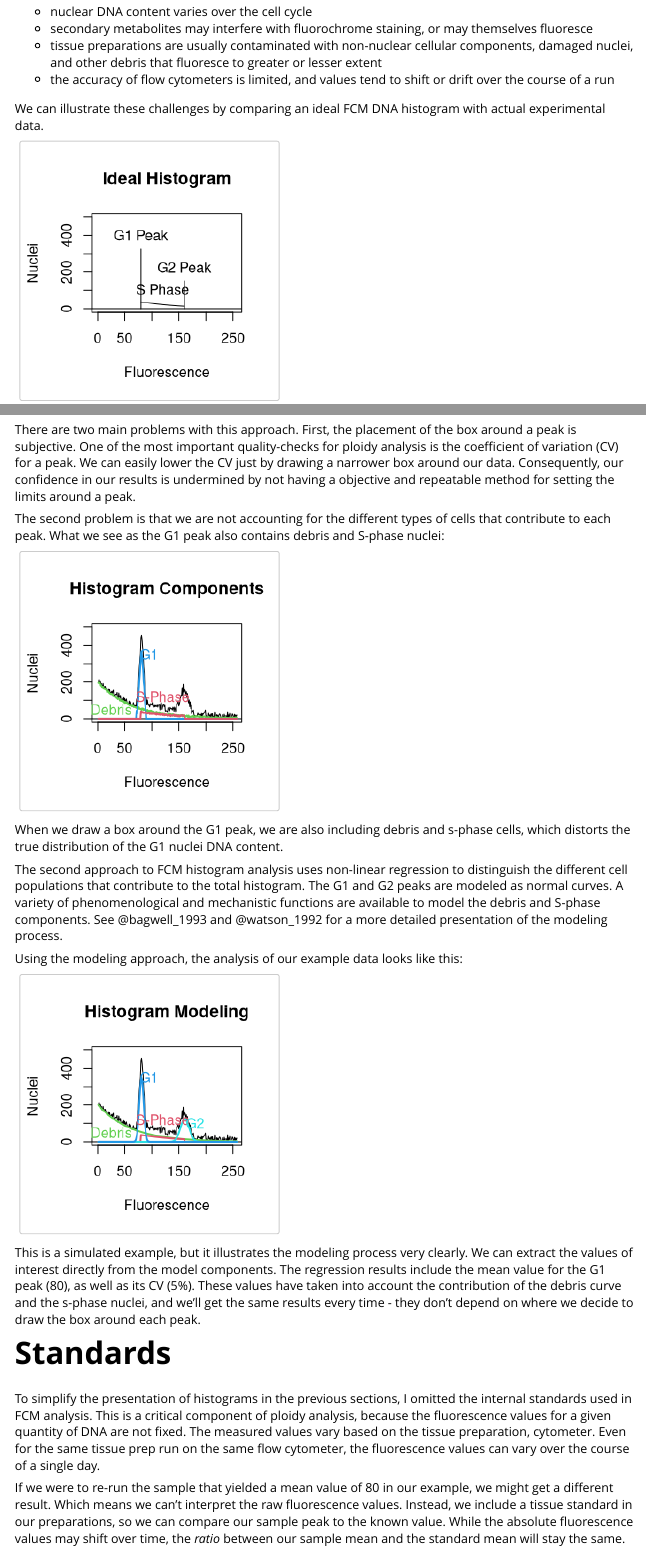
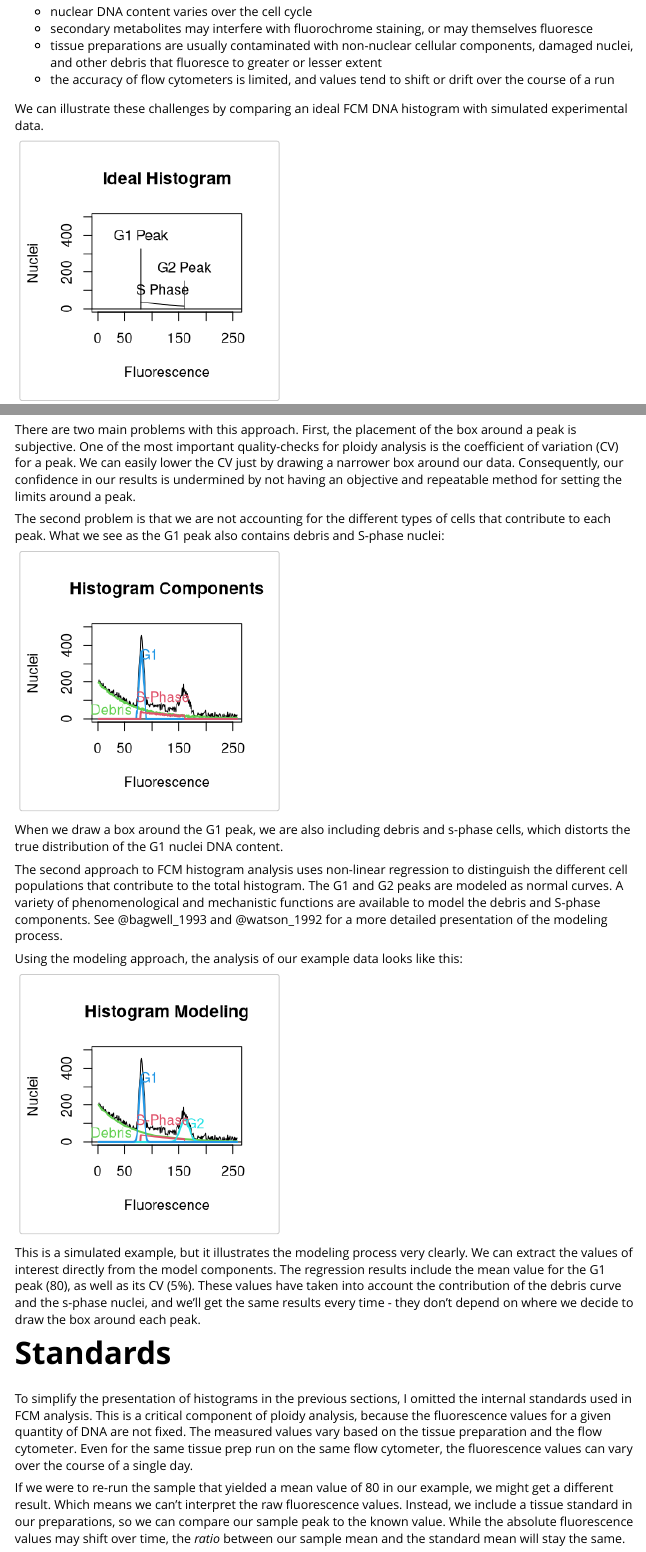
Before and after one commit to plantarum/flowPloidy-old, an R Markdown document (vignettes/histogram-tour.Rmd): the page in a window 1100 px wide, from 430 px down, and a second part further down, joined at a grey line. Rendered offline with R 4.5, knitr and Pandoc, with nearby package versions; a font, style sheet, LaTeX package, included part or bibliography that could not be used is replaced or left out.

Commit message:
typos in histogram tour

````diff
--- a/vignettes/histogram-tour.Rmd
+++ b/vignettes/histogram-tour.Rmd
@@ -43,7 +43,7 @@ Applying this concept is complicated by several factors:
   drift over the course of a run
 
 We can illustrate these challenges by comparing an ideal FCM DNA histogram
-with actual experimental data.
+with simulated experimental data.
 
 ```{r ideal histogram, echo = FALSE}
 plot(x = 1, type = 'n', xlim = c(0, 256), ylim = c(0, 500),
@@ -147,7 +147,7 @@ There are two main problems with this approach. First, the placement of the
 box around a peak is subjective. One of the most important quality-checks
 for ploidy analysis is the coefficient of variation (CV) for a peak. We can
 easily lower the CV just by drawing a narrower box around our data.
-Consequently, our confidence in our results is undermined by not having a
+Consequently, our confidence in our results is undermined by not having an
 objective and repeatable method for setting the limits around a peak.
 
 The second problem is that we are not accounting for the different types of
@@ -251,9 +251,9 @@ To simplify the presentation of histograms in the previous sections, I
 omitted the internal standards used in FCM analysis. This is a critical
 component of ploidy analysis, because the fluorescence values for a given
 quantity of DNA are not fixed. The measured values vary based on the tissue
-preparation, cytometer. Even for the same tissue prep run on the same
-flow cytometer, the fluorescence values can vary over the course of a
-single day.
+preparation and the flow cytometer. Even for the same tissue prep run on
+the same flow cytometer, the fluorescence values can vary over the course
+of a single day.
 
 If we were to re-run the sample that yielded a mean value of 80 in our
 example, we might get a different result. Which means we can't interpret
````
Also changed, not shown: vignettes/histogram-tour.Rmd (2 more changed lines).
